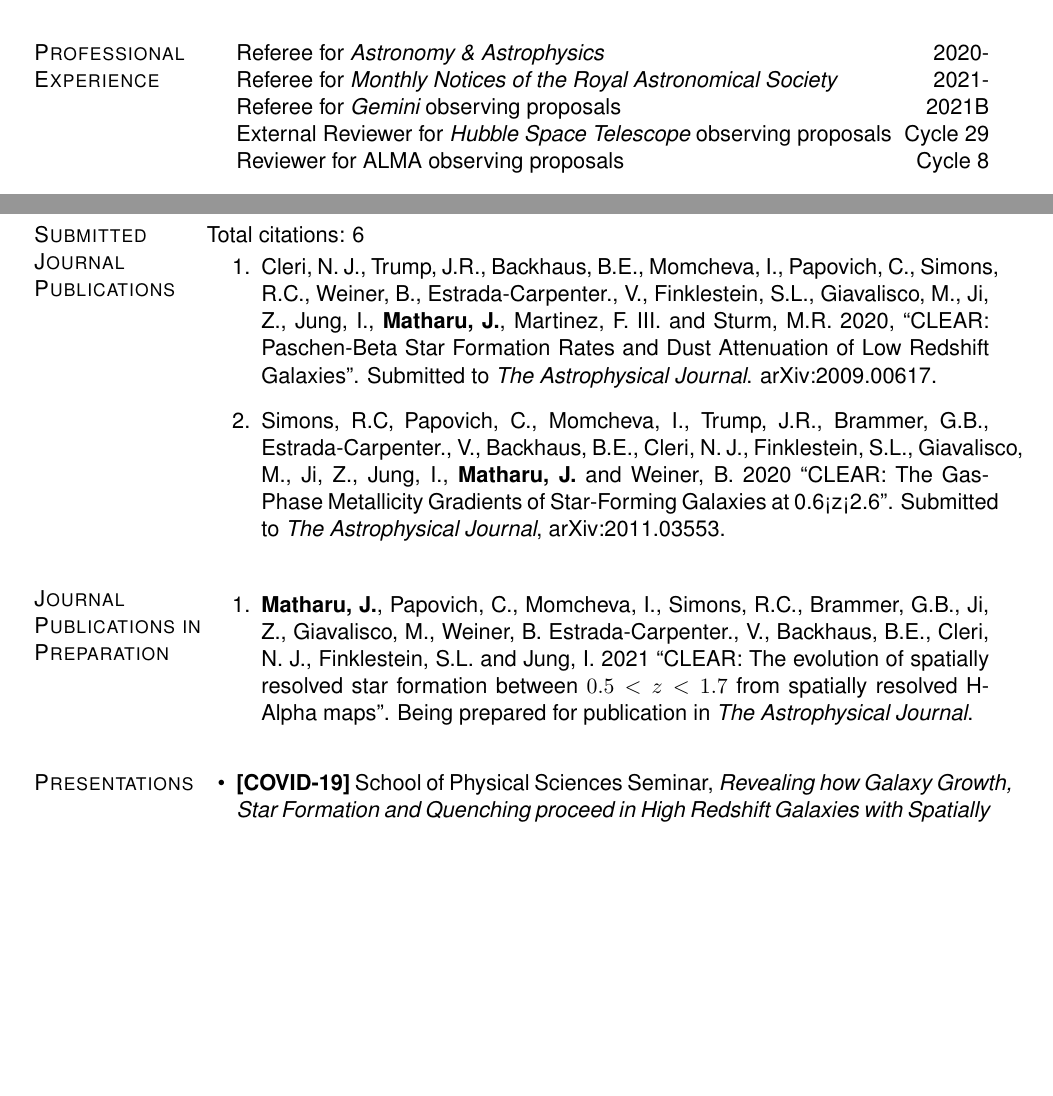
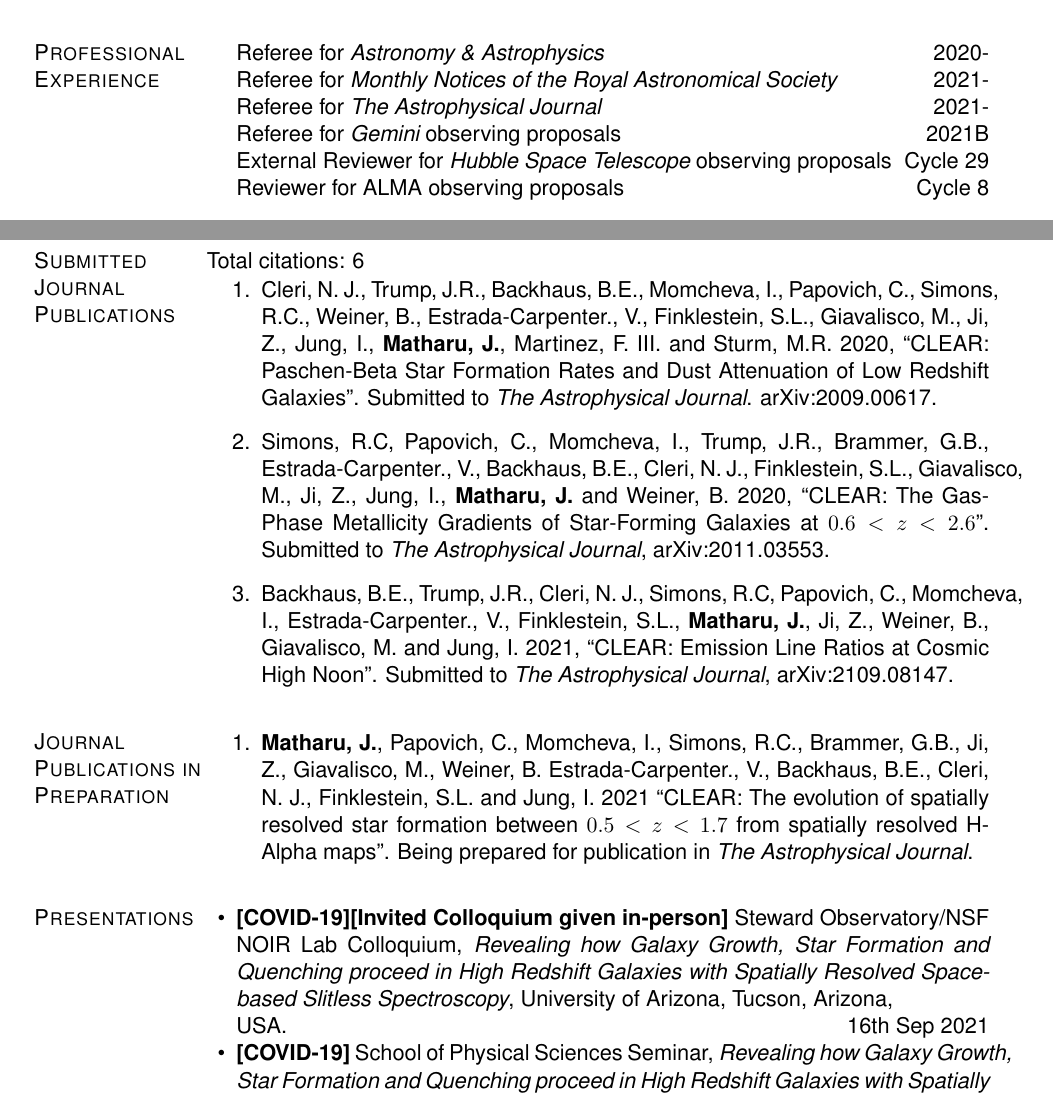
Before and after one commit to jkmatharu/jkmatharu.github.io, a LaTeX CV (images/Jas_cv.tex): two parts of pages 1 and 3 of 6, joined at a grey line, cut so that both start at the same text, the shorter picture padded with empty space. Compiled offline with pdfLaTeX.

Commit message:
cv update

```diff
--- a/images/Jas_cv.tex
+++ b/images/Jas_cv.tex
@@ -340,7 +340,8 @@
 \section{Professional Experience}
 \begin{innerlist}
 	\item[] Referee for {\it Astronomy \& Astrophysics} \hfill 2020-
-	\item[] Referee for {\it Monthly Notices of the Royal Astronomical Society} \hfill 2021-
+	\item[] Referee for {\it Monthly Notices of the Royal Astronomical Society}  \hfill 2021-
+	\item[] Referee for {\it The Astrophysical Journal}  \hfill 2021-
 	\item[] Referee for {\it Gemini} observing proposals \hfill 2021B
 	\item[] External Reviewer for {\it Hubble Space Telescope} observing proposals \hfill Cycle 29
 	\item[] Reviewer for ALMA observing proposals \hfill Cycle 8
@@ -395,7 +396,9 @@
 
 	\item Cleri, N. J., Trump, J.R., Backhaus, B.E., Momcheva, I., Papovich, C., Simons, R.C., Weiner, B., Estrada-Carpenter., V., Finklestein, S.L., Giavalisco, M., Ji, Z., Jung, I., {\bf Matharu, J.}, Martinez, F. III. and Sturm, M.R. 2020, ``CLEAR: Paschen-Beta Star Formation Rates and Dust Attenuation of Low Redshift Galaxies”. Submitted to \emph{The Astrophysical Journal}. arXiv:2009.00617.
 
-	\item Simons, R.C, Papovich, C., Momcheva, I., Trump, J.R., Brammer, G.B., Estrada-Carpenter., V., Backhaus, B.E., Cleri, N. J., Finklestein, S.L., Giavalisco, M., Ji, Z., Jung, I.,  {\bf Matharu, J.} and Weiner, B. 2020 ``CLEAR: The Gas-Phase Metallicity Gradients of Star-Forming Galaxies at 0.6<z<2.6”. Submitted to \emph{The Astrophysical Journal}, arXiv:2011.03553.
+	\item Simons, R.C, Papovich, C., Momcheva, I., Trump, J.R., Brammer, G.B., Estrada-Carpenter., V., Backhaus, B.E., Cleri, N. J., Finklestein, S.L., Giavalisco, M., Ji, Z., Jung, I.,  {\bf Matharu, J.} and Weiner, B. 2020, ``CLEAR: The Gas-Phase Metallicity Gradients of Star-Forming Galaxies at $0.6<z<2.6$”. Submitted to \emph{The Astrophysical Journal}, arXiv:2011.03553.
+
+	\item Backhaus, B.E., Trump, J.R., Cleri, N. J., Simons, R.C, Papovich, C., Momcheva, I., Estrada-Carpenter., V., Finklestein, S.L., {\bf Matharu, J.}, Ji, Z., Weiner, B., Giavalisco, M. and Jung, I. 2021, ``CLEAR: Emission Line Ratios at Cosmic High Noon”. Submitted to \emph{The Astrophysical Journal}, arXiv:2109.08147.
 
 \end{bibsection}
 
@@ -433,6 +436,7 @@
 
 \section{Presentations}
 \begin{innerlist}
+\item  \textbf{[COVID-19][Invited Colloquium given in-person]} Steward Observatory/NSF NOIR Lab  Colloquium, {\it Revealing how Galaxy Growth, Star Formation and Quenching proceed in High Redshift Galaxies with Spatially Resolved Space-based Slitless Spectroscopy}, University of Arizona, Tucson, Arizona,\\ USA.  \hfill 16th Sep 2021
 \item  \textbf{[COVID-19]} School of Physical Sciences Seminar, {\it Revealing how Galaxy Growth, Star Formation and Quenching proceed in High Redshift Galaxies with Spatially Resolved Space-based Slitless Spectroscopy}, The Open University, Milton Keynes, UK. \hfill 9th Sep 2021
 \item  \textbf{[COVID-19][Contributed]} Galaxy Cluster Formation II Workshop, {\it The Role of Galaxy Clusters in Shaping the Size Growth and Quenching of Galaxies}, European Southern Observatory, Garching, Germany and Harvard-Smithsonian Centre for Astrophysics, Cambridge, USA. \hfill 17th Jun 2021
 \item  \textbf{[COVID-19][Contributed]} Multi-Object Spectroscopy for Statistical Measures of Galaxy Evolution Workshop, {\it Spatially resolved star formation in different environments between $0.5<z<1.7$ with HST WFC3 slitless spectroscopy}, Space Telescope Science Institute, Baltimore, USA. \hfill 18th May 2021
```
Also changed, not shown: images/Jas_cv.pdf, 3 other files.
